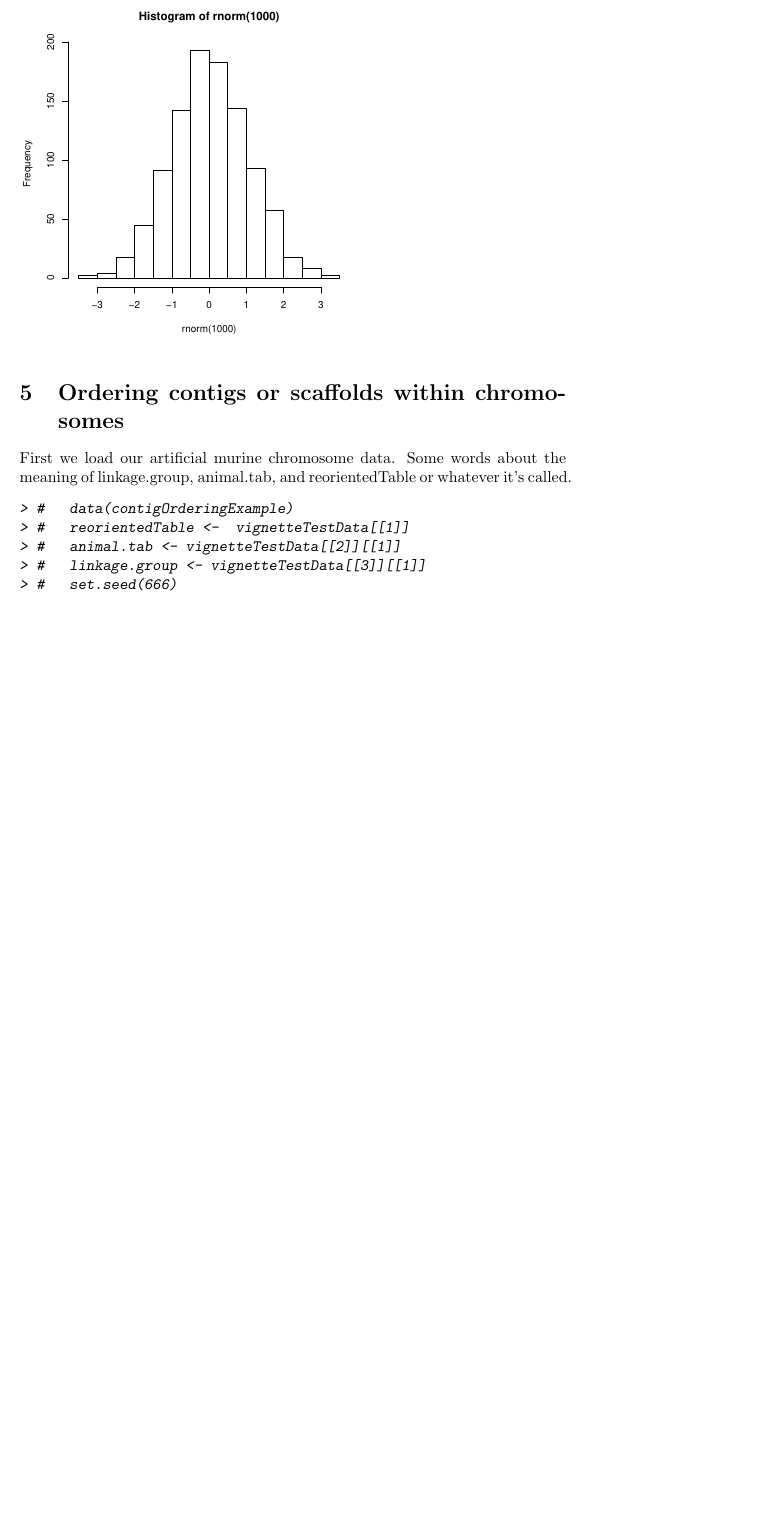
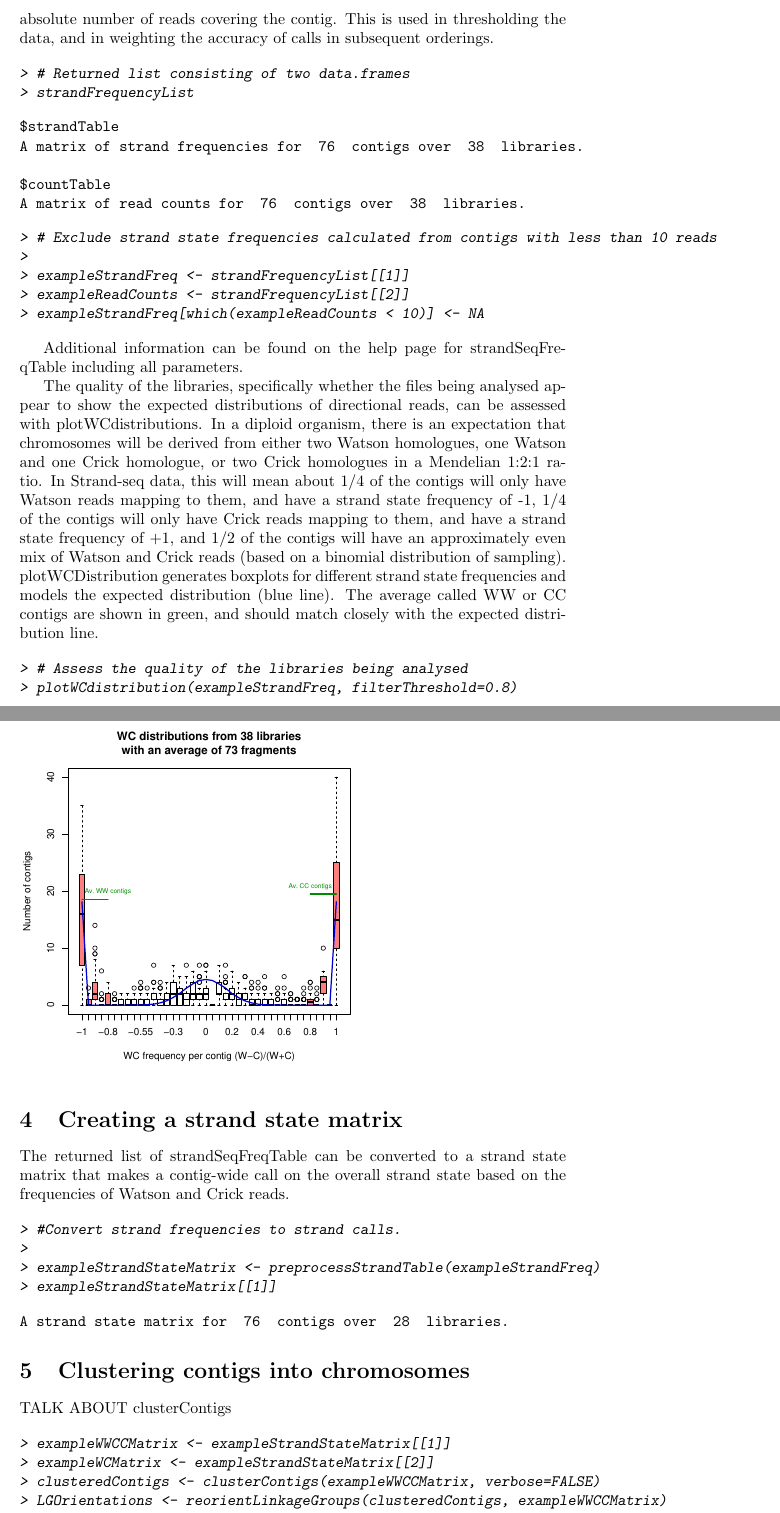
Before and after one commit to oneillkza/ContiBAIT, a LaTeX document (vignettes/contiBAIT.tex): part of page 3 of 3 before the commit and two parts of pages 3 and 4 of 5 after it, the two joined at a grey line, cut at the place of the change, the shorter picture padded with empty space. The pictures show the PDF file vignettes/contiBAIT.pdf that the author committed with the source.

Commit message:
more vignette stuff

```diff
--- a/vignettes/contiBAIT.tex
+++ b/vignettes/contiBAIT.tex
@@ -37,6 +37,3 @@ All three of these tasks can be run in parallel, taking contig-stage assemblies
 %\section{Correcting misorientations within scaffolds} %coming soon
 \section{Input}
 ContiBAIT requires input in BAM format. Multiple BAM files are required for analysis, so ContiBAIT specifically calls for users to identify a BAM directory in which to analyse. BAM files should be sorted prior to analysis.
-To read in BAM files into ContiBAIT, create a strandFreqTable instance by calling strandSeqFreq
-
-<<strandSeqFreqTable.R>>
@@ -51,14 +53,65 @@ To read in BAM files into ContiBAIT, create a strandFreqTable instance by callin
 \end{Sinput}
 \end{Schunk}
-\includegraphics{contiBAIT-examplea}
+
+This returns a list of two data.frames.  The first data.frame consists of a strand state frequency, calculated by taking the number of Watson (- strand) reads, subtracting the number of Crick (+ strand) reads, and dividing by the total number of reads.  These values range from -1 (entirely Watson reads) through to 1 (entirely Crick reads).  The second data.frame consists of the absolute number of reads covering the contig. This is used in thresholding the data, and in weighting the accuracy of calls in subsequent orderings.
+
+\begin{Schunk}
+\begin{Sinput}
+> # Returned list consisting of two data.frames
+> strandFrequencyList
+\end{Sinput}
+\begin{Soutput}
+$strandTable
+A matrix of strand frequencies for  76  contigs over  38  libraries.
+
+$countTable
+A matrix of read counts for  76  contigs over  38  libraries.
+\end{Soutput}
+\begin{Sinput}
+> # Exclude strand state frequencies calculated from contigs with less than 10 reads
+>
+> exampleStrandFreq <- strandFrequencyList[[1]]
+> exampleReadCounts <- strandFrequencyList[[2]]
+> exampleStrandFreq[which(exampleReadCounts < 10)] <- NA
+\end{Sinput}
+\end{Schunk}
+
+Additional information can be found on the help page for strandSeqFreqTable including all parameters.
+
+The quality of the libraries, specifically whether the files being analysed appear to show the expected distributions of directional reads, can be assessed with plotWCdistributions.  In a diploid organism, there is an expectation that chromosomes will be derived from either two Watson homologues, one Watson and one Crick homologue, or two Crick homologues in a Mendelian 1:2:1 ratio.  In Strand-seq data, this will mean about 1/4 of the contigs will only have Watson reads mapping to them, and have a strand state frequency of -1, 1/4 of the contigs will only have Crick reads mapping to them, and have a strand state frequency of +1, and 1/2 of the contigs will have an approximately even mix of Watson and Crick reads (based on a binomial distribution of sampling).  plotWCDistribution generates boxplots for different strand state frequencies and models the expected distribution (blue line). The average called WW or CC contigs are shown in green, and should match closely with the expected distribution line.
+
+\begin{Schunk}
+\begin{Sinput}
+> # Assess the quality of the libraries being analysed
+> plotWCdistribution(exampleStrandFreq, filterThreshold=0.8)
+\end{Sinput}
+\end{Schunk}
+\includegraphics{contiBAIT-strandSeqFreqTableExamplec}
+
+\section{Creating a strand state matrix}
+
+The returned list of strandSeqFreqTable can be converted to a strand state matrix that makes a contig-wide call on the overall strand state based on the frequencies of Watson and Crick reads.
+
+\begin{Schunk}
+\begin{Sinput}
+> #Convert strand frequencies to strand calls.
+>
+> exampleStrandStateMatrix <- preprocessStrandTable(exampleStrandFreq)
+> exampleStrandStateMatrix[[1]]
+\end{Sinput}
+\begin{Soutput}
+A strand state matrix for  76  contigs over  28  libraries.
+\end{Soutput}
+\end{Schunk}
 
 
-\section{Ordering contigs or scaffolds within chromosomes}
-First we load our artificial murine chromosome data. Some words about the meaning of linkage.group, animal.tab, and reorientedTable or whatever it's called.
+\section{Clustering contigs into chromosomes}
+
+TALK ABOUT clusterContigs
+
 \begin{Schunk}
 \begin{Sinput}
-> #   data(contigOrderingExample)
-> #   reorientedTable <-  vignetteTestData[[1]]
-> #   animal.tab <- vignetteTestData[[2]][[1]]
-> #   linkage.group <- vignetteTestData[[3]][[1]]
-> #   set.seed(666)
+> exampleWWCCMatrix <- exampleStrandStateMatrix[[1]]
+> exampleWCMatrix <- exampleStrandStateMatrix[[2]]
+> clusteredContigs <- clusterContigs(exampleWWCCMatrix, verbose=FALSE)
+> LGOrientations <- reorientLinkageGroups(clusteredContigs, exampleWWCCMatrix)
```
Also changed, not shown: vignettes/contiBAIT-concordance.tex (+3 -1 lines), vignettes/contiBAIT-examplea.pdf, vignettes/contiBAIT-strandSeqFreqTableExamplec.pdf (added), vignettes/contiBAIT.pdf, vignettes/contiBAIT.tex (41 more changed lines), 8 other files.
